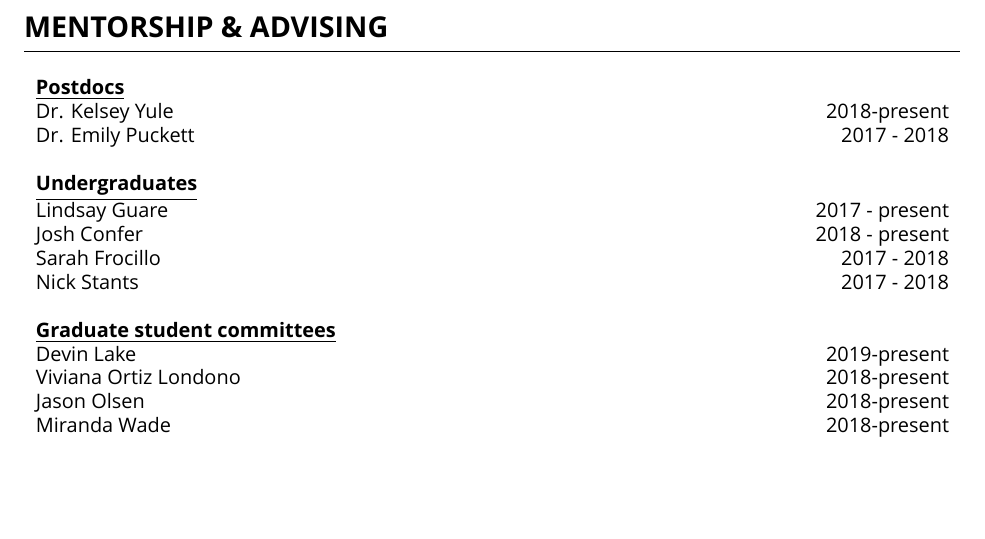
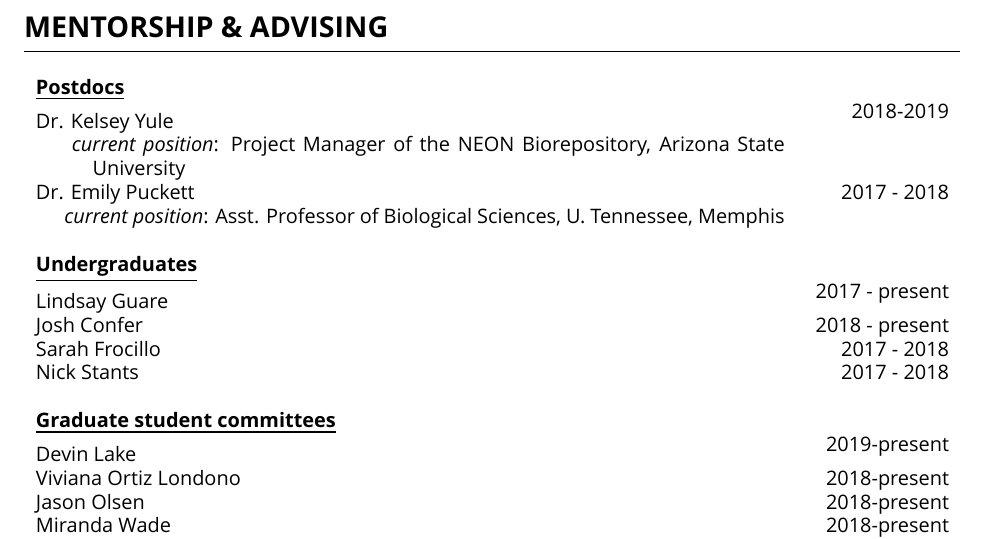
Before and after one commit to gbradburd/bradburd-CV, a LaTeX CV (CV_bradburd.tex): part of page 5 of 6, cut so that both start at the same text, the shorter picture padded with empty space. Compiled offline with XeLaTeX; a missing font is replaced by an installed copy or a similar font.

Commit message:
pdoc where are they now

```diff
--- a/CV_bradburd.tex
+++ b/CV_bradburd.tex
@@ -350,15 +351,20 @@ E\&EB Senior Symposium, Yale University & \hfill 2008\\
 \vspace{-0.6cm}
 \rule{470pt}{0.4pt}
 \hfill\\
-\begin{tabular}{>{\everypar{\hangindent1cm}}p{0.7\textwidth}p{0.25\textwidth}}
+\begin{tabular}{>{\everypar{\hangindent1cm}}p{0.8\textwidth}p{0.15\textwidth}}
 %
 \textbf{\underline{Postdocs}}\\
+\vspace{-0.1cm}
 %
-Dr. Kelsey Yule & \hfill 2018-present\\
+Dr. Kelsey Yule & \hfill 2018-2019\\
+\hspace{0.5cm} \textit{current position}: Project Manager of the NEON Biorepository, Arizona State University\\
 Dr. Emily Puckett & \hfill 2017 - 2018\\
+\hspace{0.5cm}\textit{current position}: Asst. Professor of Biological Sciences, U. Tennessee, Memphis\\
+%
 \\
 %
 \textbf{\underline{Undergraduates}}\\
+\vspace{-0.1cm}
 %
 Lindsay Guare & \hfill 2017 - present\\
 Josh Confer & \hfill 2018 - present\\
@@ -367,6 +373,7 @@ Nick Stants & \hfill 2017 - 2018\\
 \\
 %
 \textbf{\underline{Graduate student committees}}\\
+\vspace{-0.1cm}
 %
 Devin Lake & \hfill 2019-present\\
 Viviana Ortiz Londono & \hfill 2018-present\\
```
Also changed, not shown: CV_bradburd.pdf, CV_bradburd.tex (5 more changed lines).
